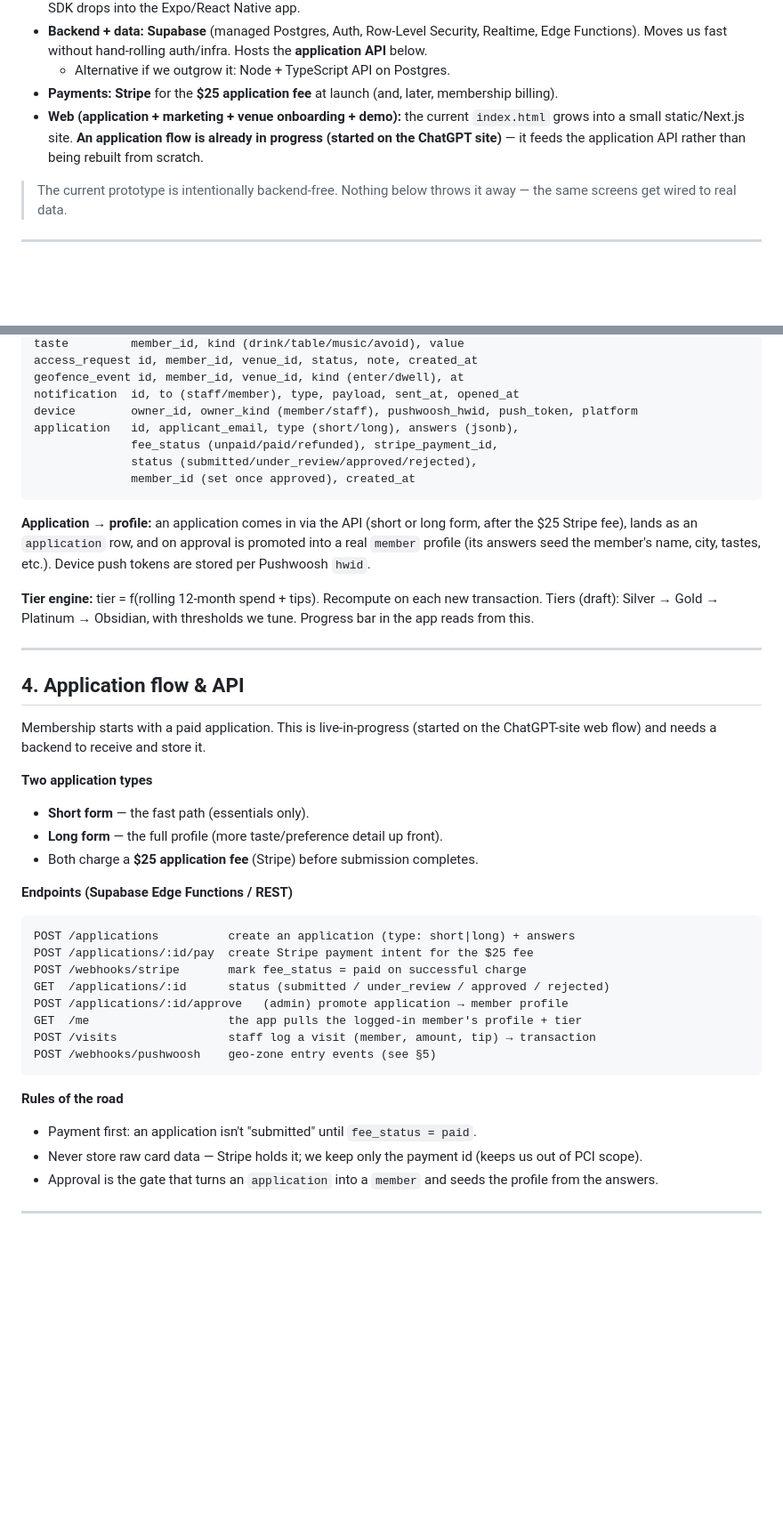
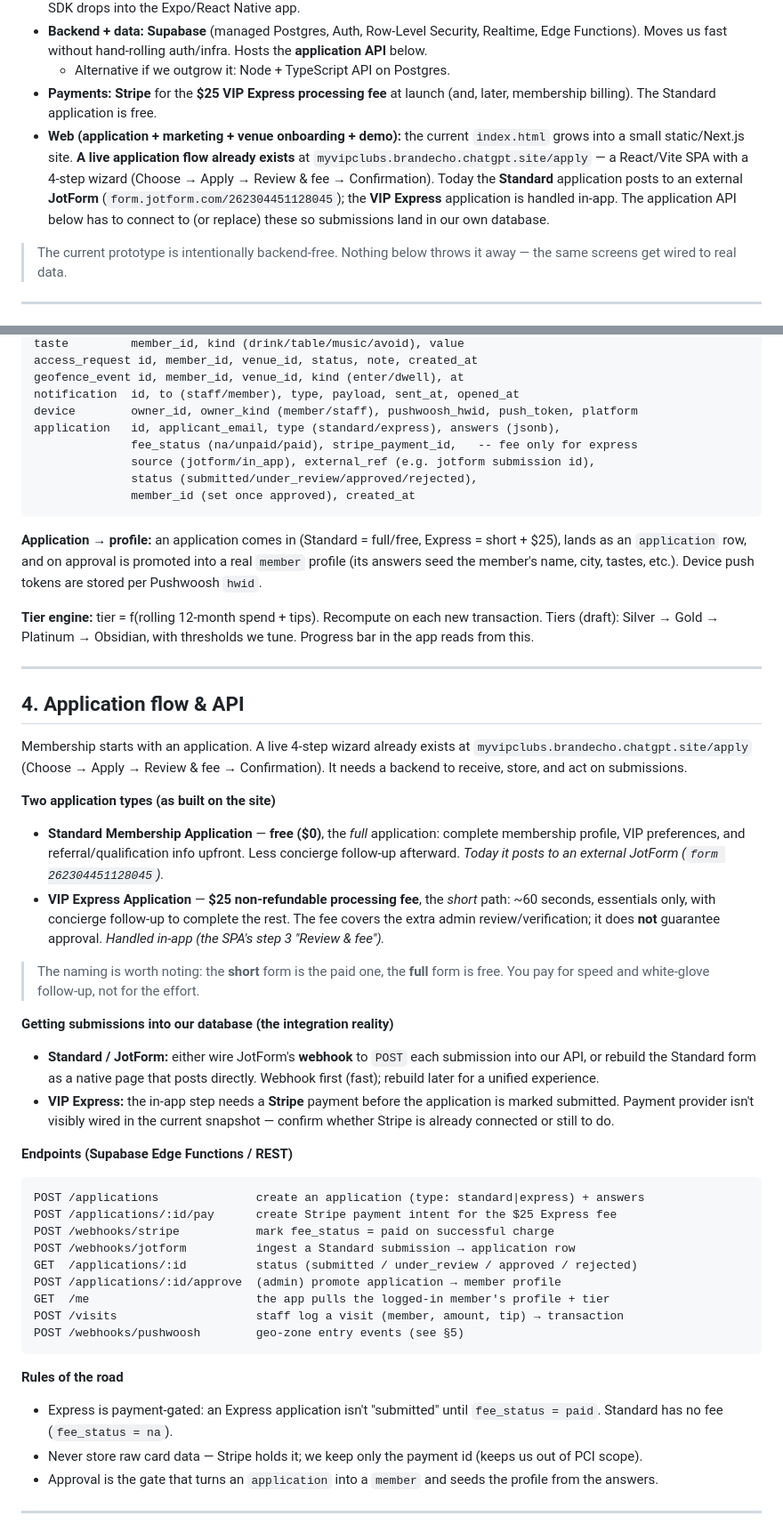
Before and after one commit to brandecho/Claude, a Markdown page: docs/BUILD-PLAN.md, 2 parts joined by grey strips. Shown at 89% size. Drawn GitHub-style; blank space fills up the shorter version.

Commit message:
Correct application model from the live /apply site
Snapshot of myvipclubs.brandecho.chatgpt.site/apply shows the fee is on the
SHORT form, not the long one:
- Standard Membership Application: full profile, $0, currently via JotForm
  (form 262304451128045)
- VIP Express Application: ~60s, essentials only, $25 non-refundable, in-app

Update stack, data model (type: standard|express, source, external_ref),
application API (JotForm + Stripe webhooks), Phase 1, and decisions to match.

Co-Authored-By: Claude Opus 4.8 <noreply@anthropic.com>
Claude-Session: https://claude.ai/code/session_01Aj2kTwzr131qdqCkt4ruMQ

````diff
--- a/docs/BUILD-PLAN.md
+++ b/docs/BUILD-PLAN.md
@@ -41,12 +41,16 @@ location, cross-platform push) well-supported.
   Realtime, Edge Functions). Moves us fast without hand-rolling auth/infra. Hosts
   the **application API** below.
   - Alternative if we outgrow it: Node + TypeScript API on Postgres.
-- **Payments:** **Stripe** for the **$25 application fee** at launch (and, later,
-  membership billing).
+- **Payments:** **Stripe** for the **$25 VIP Express processing fee** at launch
+  (and, later, membership billing). The Standard application is free.
 - **Web (application + marketing + venue onboarding + demo):** the current
-  `index.html` grows into a small static/Next.js site. **An application flow is
-  already in progress (started on the ChatGPT site)** — it feeds the application
-  API rather than being rebuilt from scratch.
+  `index.html` grows into a small static/Next.js site. **A live application flow
+  already exists** at `myvipclubs.brandecho.chatgpt.site/apply` — a React/Vite SPA
+  with a 4-step wizard (Choose → Apply → Review & fee → Confirmation). Today the
+  **Standard** application posts to an external **JotForm**
+  (`form.jotform.com/262304451128045`); the **VIP Express** application is handled
+  in-app. The application API below has to connect to (or replace) these so
+  submissions land in our own database.
 
 > The current prototype is intentionally backend-free. Nothing below throws it
 > away — the same screens get wired to real data.
@@ -69,16 +73,17 @@ access_request id, member_id, venue_id, status, note, created_at
 geofence_event id, member_id, venue_id, kind (enter/dwell), at
 notification  id, to (staff/member), type, payload, sent_at, opened_at
 device        owner_id, owner_kind (member/staff), pushwoosh_hwid, push_token, platform
-application   id, applicant_email, type (short/long), answers (jsonb),
-              fee_status (unpaid/paid/refunded), stripe_payment_id,
+application   id, applicant_email, type (standard/express), answers (jsonb),
+              fee_status (na/unpaid/paid), stripe_payment_id,   -- fee only for express
+              source (jotform/in_app), external_ref (e.g. jotform submission id),
               status (submitted/under_review/approved/rejected),
               member_id (set once approved), created_at
 ```
 
-**Application → profile:** an application comes in via the API (short or long
-form, after the $25 Stripe fee), lands as an `application` row, and on approval
-is promoted into a real `member` profile (its answers seed the member's name,
-city, tastes, etc.). Device push tokens are stored per Pushwoosh `hwid`.
+**Application → profile:** an application comes in (Standard = full/free,
+Express = short + $25), lands as an `application` row, and on approval is promoted
+into a real `member` profile (its answers seed the member's name, city, tastes,
+etc.). Device push tokens are stored per Pushwoosh `hwid`.
 
 **Tier engine:** tier = f(rolling 12-month spend + tips). Recompute on each new
 transaction. Tiers (draft): Silver → Gold → Platinum → Obsidian, with thresholds
@@ -88,28 +93,47 @@ we tune. Progress bar in the app reads from this.
 
 ## 4. Application flow & API
 
-Membership starts with a paid application. This is live-in-progress (started on
-the ChatGPT-site web flow) and needs a backend to receive and store it.
+Membership starts with an application. A live 4-step wizard already exists at
+`myvipclubs.brandecho.chatgpt.site/apply` (Choose → Apply → Review & fee →
+Confirmation). It needs a backend to receive, store, and act on submissions.
 
-**Two application types**
-- **Short form** — the fast path (essentials only).
-- **Long form** — the full profile (more taste/preference detail up front).
-- Both charge a **$25 application fee** (Stripe) before submission completes.
+**Two application types (as built on the site)**
+- **Standard Membership Application** — **free ($0)**, the *full* application:
+  complete membership profile, VIP preferences, and referral/qualification info
+  upfront. Less concierge follow-up afterward. *Today it posts to an external
+  JotForm (`form 262304451128045`).*
+- **VIP Express Application** — **$25 non-refundable processing fee**, the *short*
+  path: ~60 seconds, essentials only, with concierge follow-up to complete the
+  rest. The fee covers the extra admin review/verification; it does **not**
+  guarantee approval. *Handled in-app (the SPA's step 3 "Review & fee").*
+
+> The naming is worth noting: the **short** form is the paid one, the **full**
+> form is free. You pay for speed and white-glove follow-up, not for the effort.
+
+**Getting submissions into our database (the integration reality)**
+- **Standard / JotForm:** either wire JotForm's **webhook** to `POST` each
+  submission into our API, or rebuild the Standard form as a native page that
+  posts directly. Webhook first (fast); rebuild later for a unified experience.
+- **VIP Express:** the in-app step needs a **Stripe** payment before the
+  application is marked submitted. Payment provider isn't visibly wired in the
+  current snapshot — confirm whether Stripe is already connected or still to do.
 
 **Endpoints (Supabase Edge Functions / REST)**
 ```
-POST /applications          create an application (type: short|long) + answers
-POST /applications/:id/pay  create Stripe payment intent for the $25 fee
-POST /webhooks/stripe       mark fee_status = paid on successful charge
-GET  /applications/:id      status (submitted / under_review / approved / rejected)
-POST /applications/:id/approve   (admin) promote application → member profile
-GET  /me                    the app pulls the logged-in member's profile + tier
-POST /visits                staff log a visit (member, amount, tip) → transaction
-POST /webhooks/pushwoosh    geo-zone entry events (see §5)
+POST /applications              create an application (type: standard|express) + answers
+POST /applications/:id/pay      create Stripe payment intent for the $25 Express fee
+POST /webhooks/stripe           mark fee_status = paid on successful charge
+POST /webhooks/jotform          ingest a Standard submission → application row
+GET  /applications/:id          status (submitted / under_review / approved / rejected)
+POST /applications/:id/approve  (admin) promote application → member profile
+GET  /me                        the app pulls the logged-in member's profile + tier
+POST /visits                    staff log a visit (member, amount, tip) → transaction
+POST /webhooks/pushwoosh        geo-zone entry events (see §5)
 ```
 
 **Rules of the road**
-- Payment first: an application isn't "submitted" until `fee_status = paid`.
+- Express is payment-gated: an Express application isn't "submitted" until
+  `fee_status = paid`. Standard has no fee (`fee_status = na`).
 - Never store raw card data — Stripe holds it; we keep only the payment id
   (keeps us out of PCI scope).
 - Approval is the gate that turns an `application` into a `member` and seeds the
````
Also changed, not shown: other parts of docs/BUILD-PLAN.md (+9 -7 lines).
